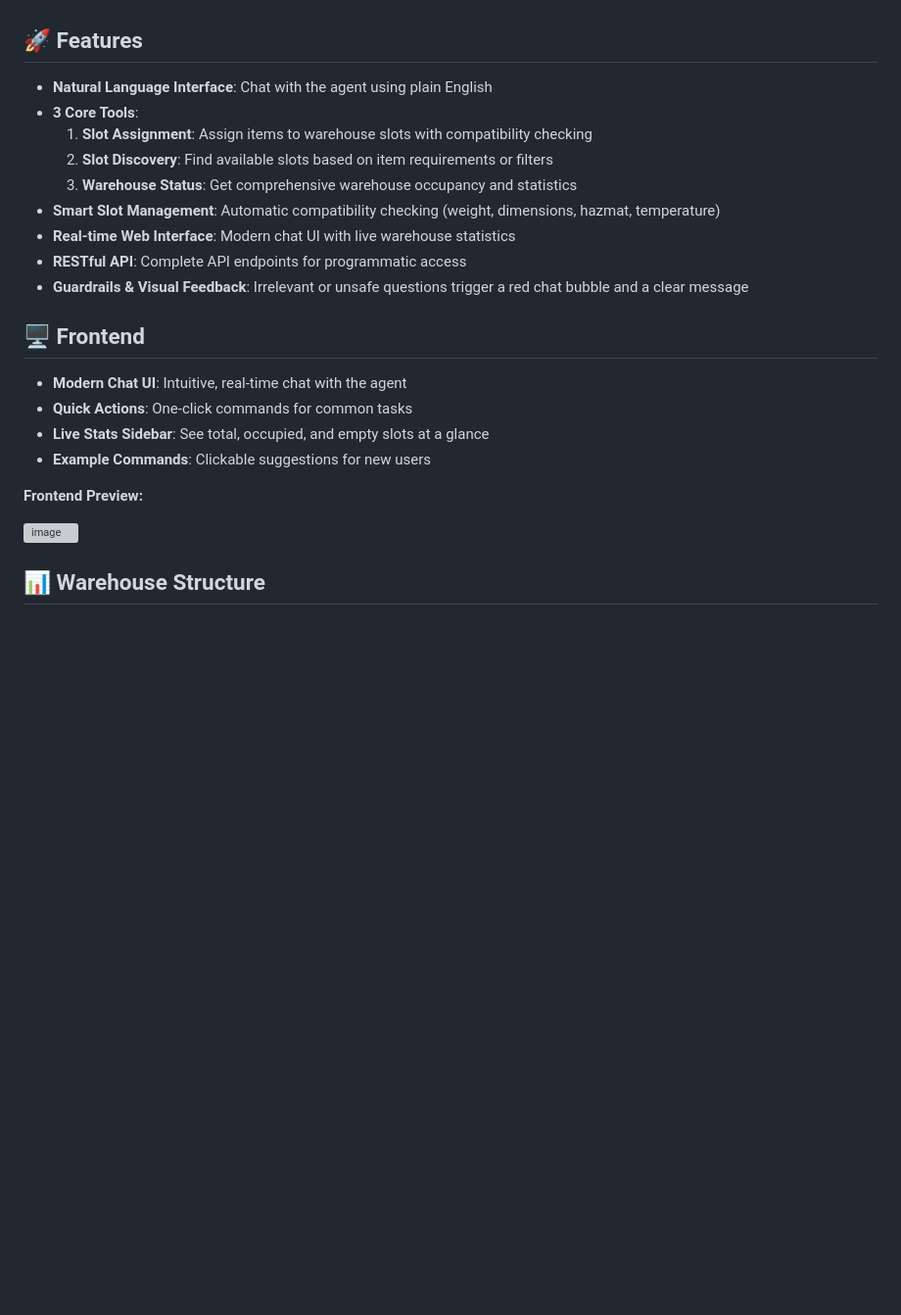
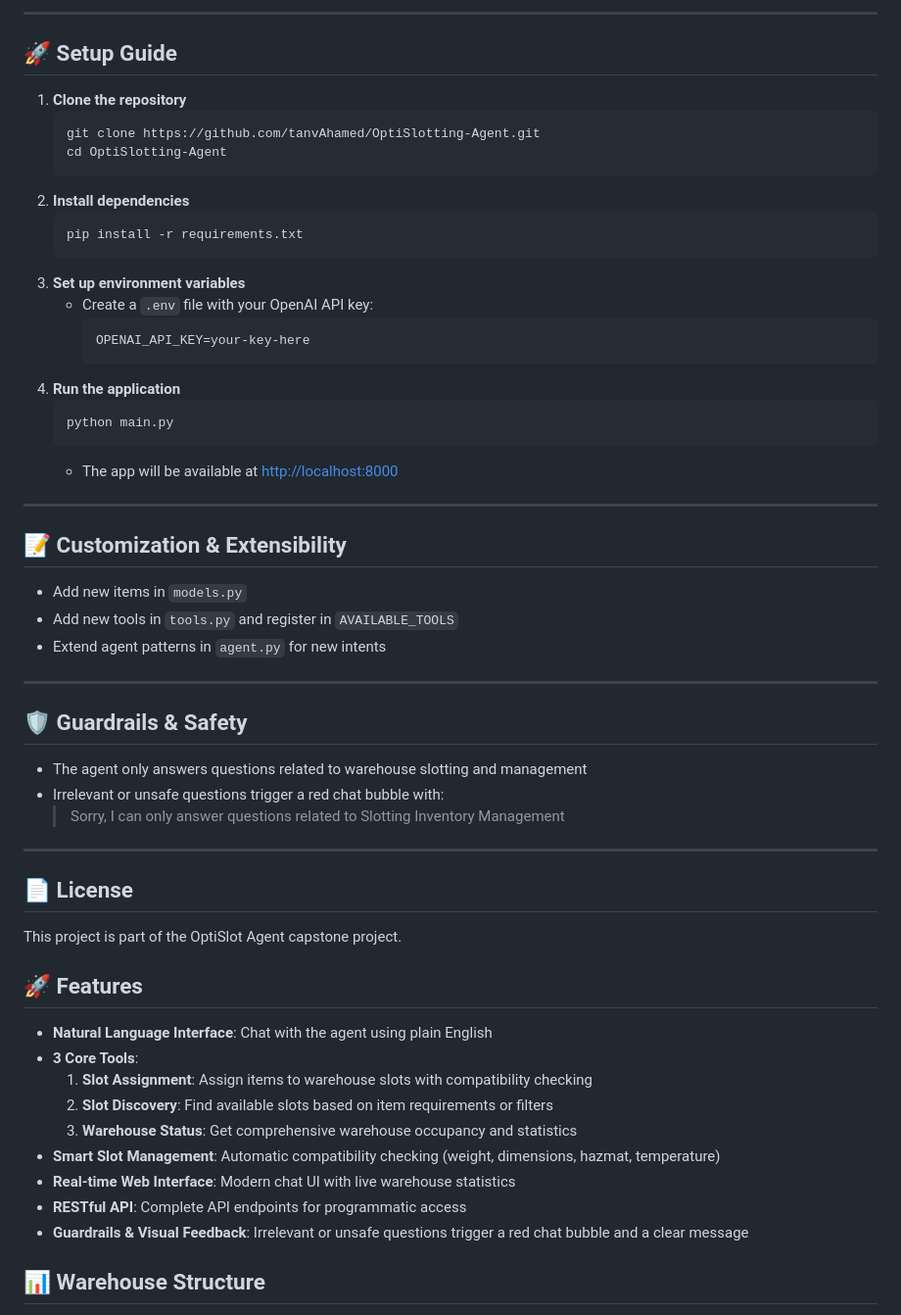
Before and after one commit to tanvAhamed/OptiSlotting-Agent, a Markdown page: README.md, the part around the change printed below. Shown: that part at 98% size. Rendered like a GitHub page; blank space fills up the shorter version; grey boxes are pictures that could not be loaded.

Commit message:
docs: update README with detailed frontend, backend, tools, demo flows, and setup guide

````diff
--- a/README.md
+++ b/README.md
@@ -4,3 +66,45 @@ A FastAPI-based warehouse management agent with natural language processing capa
+---
+
+## 🚀 Setup Guide
+
+1. **Clone the repository**
+   ```bash
+   git clone https://github.com/tanvAhamed/OptiSlotting-Agent.git
+   cd OptiSlotting-Agent
+   ```
+2. **Install dependencies**
+   ```bash
+   pip install -r requirements.txt
+   ```
+3. **Set up environment variables**
+   - Create a `.env` file with your OpenAI API key:
+     ```
+     OPENAI_API_KEY=your-key-here
+     ```
+4. **Run the application**
+   ```bash
+   python main.py
+   ```
+   - The app will be available at [http://localhost:8000](http://localhost:8000)
+
+---
+
+## 📝 Customization & Extensibility
+- Add new items in `models.py`
+- Add new tools in `tools.py` and register in `AVAILABLE_TOOLS`
+- Extend agent patterns in `agent.py` for new intents
+
+---
+
+## 🛡️ Guardrails & Safety
+- The agent only answers questions related to warehouse slotting and management
+- Irrelevant or unsafe questions trigger a red chat bubble with:
+  > Sorry, I can only answer questions related to Slotting Inventory Management
+
+---
+
+## 📄 License
+This project is part of the OptiSlot Agent capstone project.
 
 ## 🚀 Features
 
@@ -13,18 +117,6 @@ A FastAPI-based warehouse management agent with natural language processing capa
 - **Real-time Web Interface**: Modern chat UI with live warehouse statistics
 - **RESTful API**: Complete API endpoints for programmatic access
 - **Guardrails & Visual Feedback**: Irrelevant or unsafe questions trigger a red chat bubble and a clear message
-
-## 🖥️ Frontend
-
-- **Modern Chat UI**: Intuitive, real-time chat with the agent
-- **Quick Actions**: One-click commands for common tasks
-- **Live Stats Sidebar**: See total, occupied, and empty slots at a glance
-- **Example Commands**: Clickable suggestions for new users
-
-**Frontend Preview:**
-
-![image](https://github.com/user-attachments/assets/9f1b5710-2038-49ad-8b0a-8f007d88c79d)
-
 
 ## 📊 Warehouse Structure
 
````
Also changed, not shown: other parts of README.md (+64 -16 lines).
